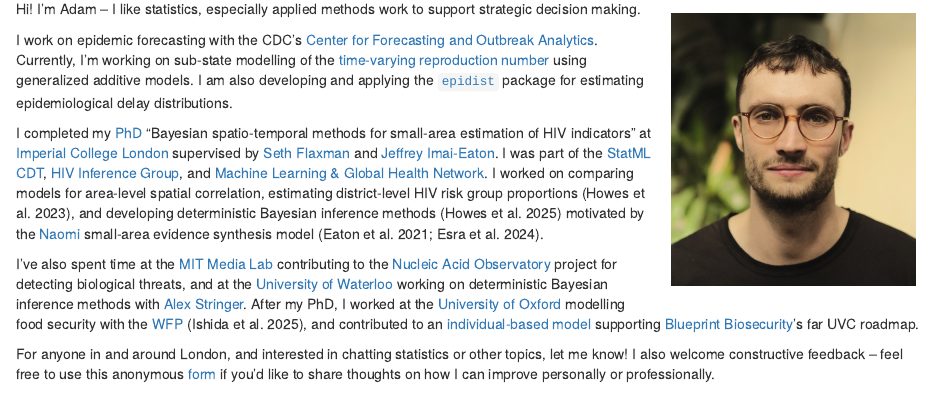
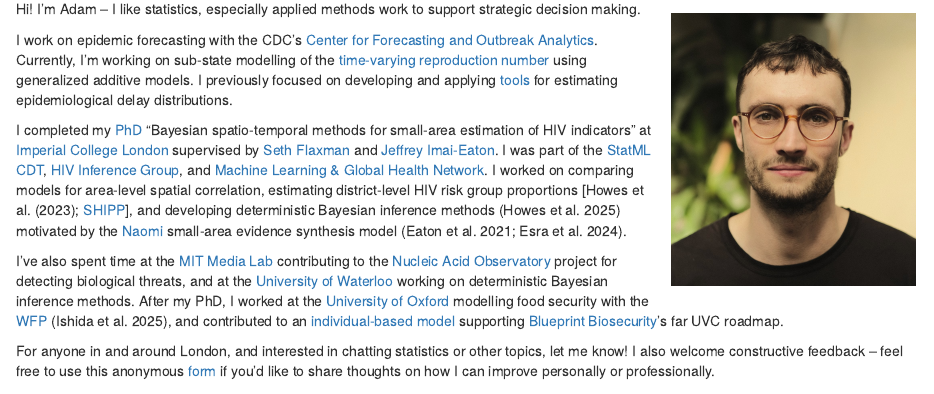
Before and after one commit to athowes/athowes.github.io, an R Markdown document (about.Rmd): the page in a window 1100 px wide, from 170 px down. Rendered offline with R 4.5, knitr and Pandoc, with nearby package versions; drawn as R Markdown's standard HTML page in place of the format the file asks for.

Commit message:
Edit index

```diff
--- a/about.Rmd
+++ b/about.Rmd
@@ -21,13 +21,13 @@ I'm Adam -- I like statistics, especially applied methods work to support strate
 
 I work on epidemic forecasting with the CDC's [Center for Forecasting and Outbreak Analytics](https://www.cdc.gov/forecast-outbreak-analytics/index.html).
 Currently, I'm working on sub-state modelling of the [time-varying reproduction number](https://www.cdc.gov/forecast-outbreak-analytics/about/rt-estimates.html) using generalized additive models.
-I am also developing and applying the [`epidist`](https://github.com/epinowcast/epidist) package for estimating epidemiological delay distributions.
+I previously focused on developing and applying [tools](https://github.com/epinowcast/epidist) for estimating epidemiological delay distributions.
 
 I completed my [PhD](https://github.com/athowes/thesis) "Bayesian spatio-temporal methods for small-area estimation of HIV indicators" at [Imperial College London](https://www.imperial.ac.uk/) supervised by [Seth Flaxman](https://sethrf.com/) and [Jeffrey Imai-Eaton](https://www.imperial.ac.uk/people/jeffrey.eaton).
 I was part of the [StatML CDT](https://statml.io/), [HIV Inference Group](https://hiv-inference.org/), and [Machine Learning & Global Health Network](https://mlgh.net/).
-I worked on comparing models for area-level spatial correlation, estimating district-level HIV risk group proportions [@howes2023spatio], and developing deterministic Bayesian inference methods [@howes2025fast] motivated by the [Naomi](https://naomi.unaids.org/login) small-area evidence synthesis model [@eaton2021naomi; @esra2024improved].
+I worked on comparing models for area-level spatial correlation, estimating district-level HIV risk group proportions [@howes2023spatio; [SHIPP](https://hivtools.unaids.org/shipp/)], and developing deterministic Bayesian inference methods [@howes2025fast] motivated by the [Naomi](https://naomi.unaids.org/login) small-area evidence synthesis model [@eaton2021naomi; @esra2024improved].
 
-I've also spent time at the [MIT Media Lab](https://www.media.mit.edu/groups/sculpting-evolution/overview/) contributing to the [Nucleic Acid Observatory](https://www.naobservatory.org/) project for detecting biological threats, and at the [University of Waterloo](https://uwaterloo.ca/statistics-and-actuarial-science/) working on deterministic Bayesian inference methods with [Alex Stringer](https://www.alexstringer.ca/).
+I've also spent time at the [MIT Media Lab](https://www.media.mit.edu/groups/sculpting-evolution/overview/) contributing to the [Nucleic Acid Observatory](https://www.naobservatory.org/) project for detecting biological threats, and at the [University of Waterloo](https://uwaterloo.ca/statistics-and-actuarial-science/) working on deterministic Bayesian inference methods.
 After my PhD, I worked at the [University of Oxford](https://www.ox.ac.uk/) modelling food security with the [WFP](https://www.wfp.org/) [@ishida2025realtime], and contributed to an [individual-based model](https://github.com/mrc-ide/helios) supporting [Blueprint Biosecurity](https://blueprintbiosecurity.org/)'s far UVC roadmap.
 
 For anyone in and around London, and interested in chatting statistics or other topics, let me know!
```
